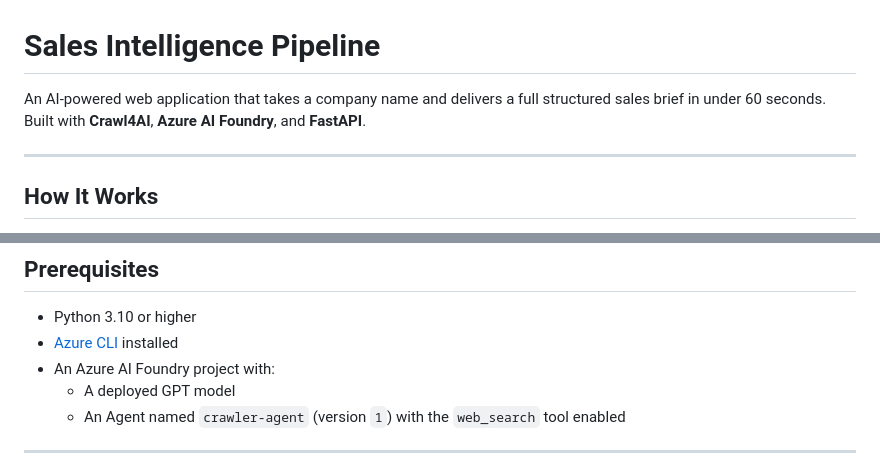
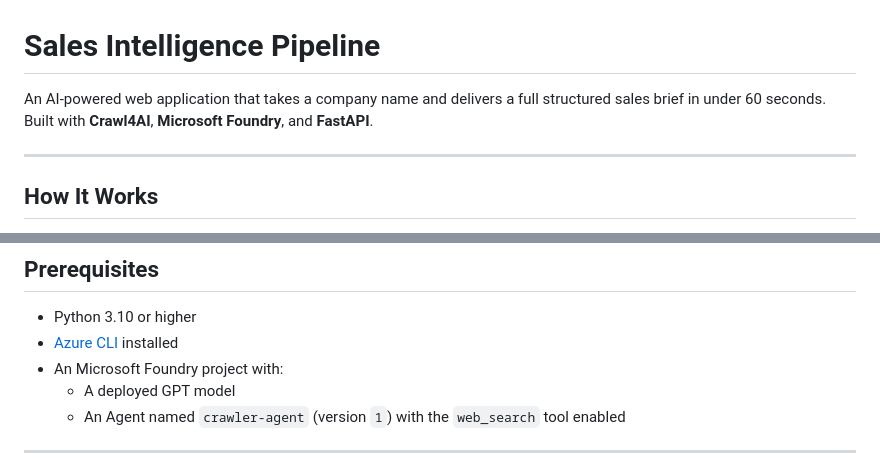
Before and after one commit to Shailender-Youtube/Webscraping-Microsoft-Foundry-AI-Agent, a Markdown page: README.md, 2 parts joined by grey strips. GitHub-like rendering.

Commit message:
Revise Azure AI Foundry to Microsoft Foundry
Updated references from 'Azure AI Foundry' to 'Microsoft Foundry' in the README.

```diff
--- a/README.md
+++ b/README.md
@@ -1,6 +1,6 @@
 # Sales Intelligence Pipeline
 
-An AI-powered web application that takes a company name and delivers a full structured sales brief in under 60 seconds. Built with **Crawl4AI**, **Azure AI Foundry**, and **FastAPI**.
+An AI-powered web application that takes a company name and delivers a full structured sales brief in under 60 seconds. Built with **Crawl4AI**, **Microsoft Foundry**, and **FastAPI**.
 
 ---
 
@@ -19,7 +19,7 @@ An AI-powered web application that takes a company name and delivers a full stru
 
 - Python 3.10 or higher
 - [Azure CLI](https://learn.microsoft.com/en-us/cli/azure/install-azure-cli) installed
-- An Azure AI Foundry project with:
+- An Microsoft Foundry project with:
   - A deployed GPT model
   - An Agent named `crawler-agent` (version `1`) with the `web_search` tool enabled
 
```
